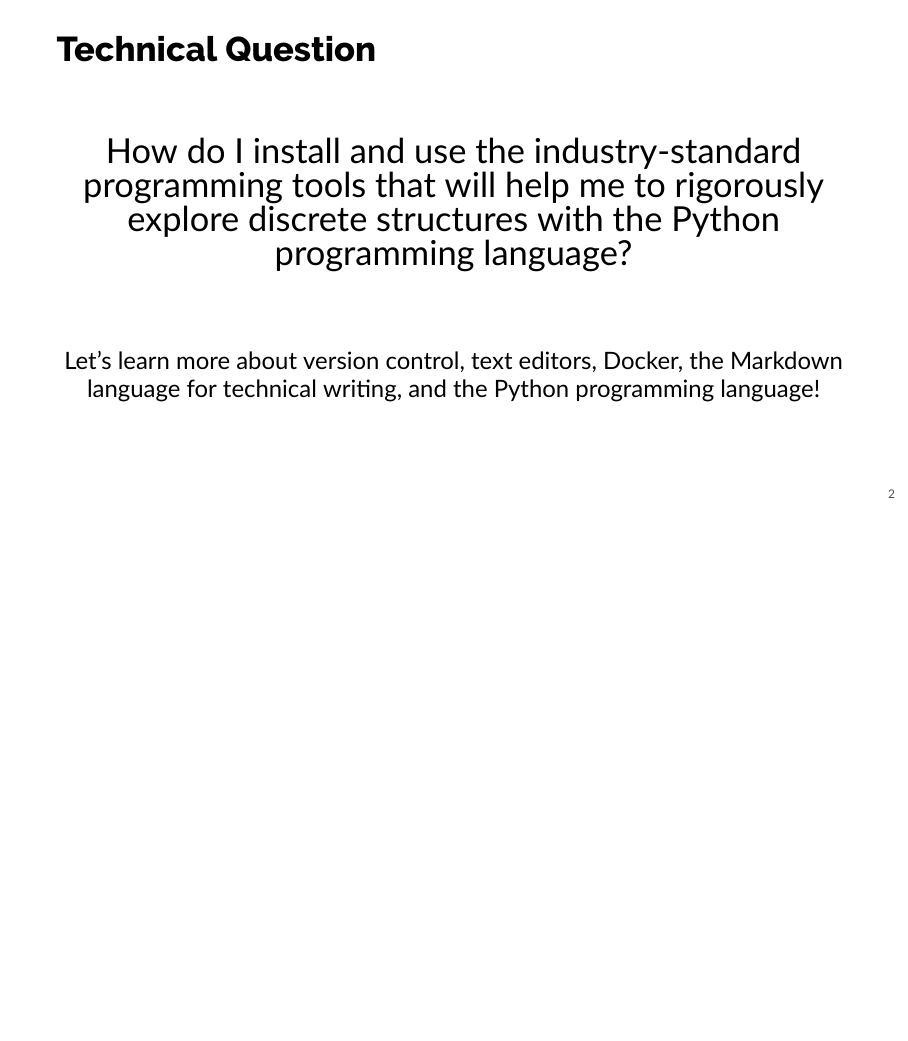
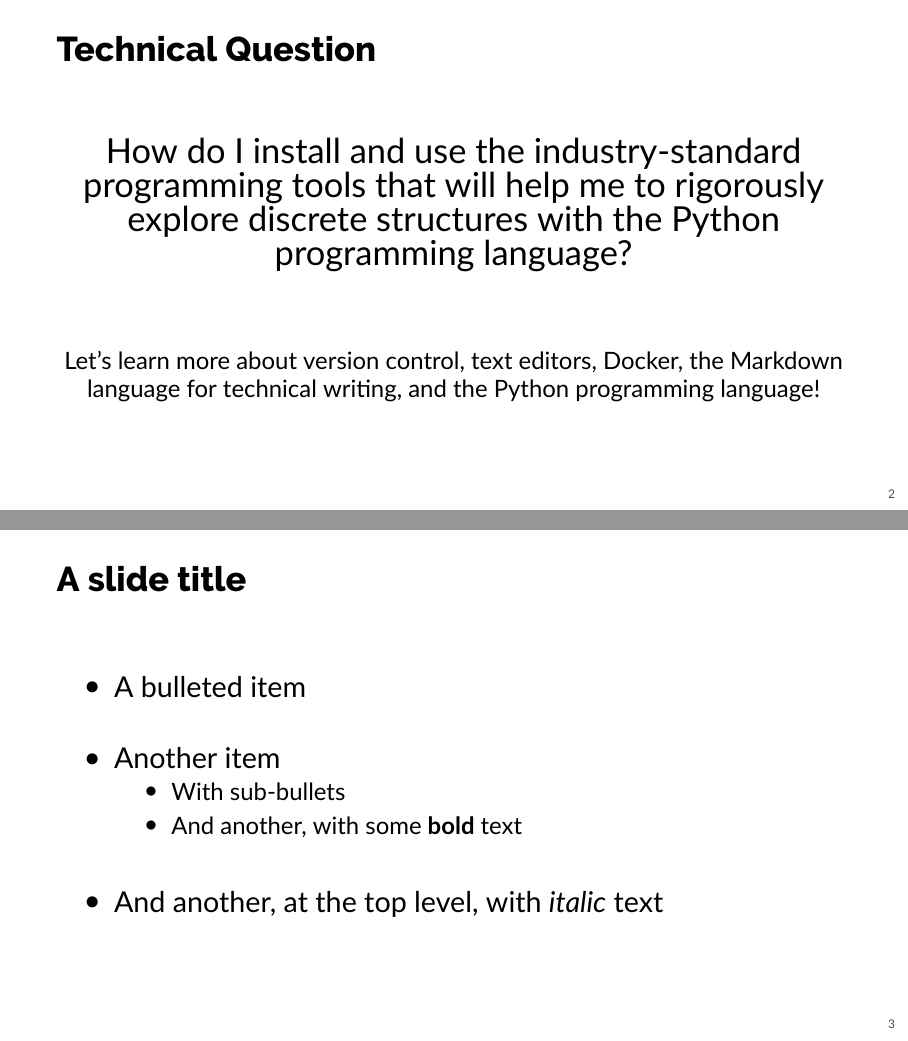
Before and after one commit to Allegheny-Computer-Science-102-F2020/cs102-F2020-slides, LaTeX slides (cs102-week-one.tex): page 2 of 2 before the commit and pages 2 and 3 of 3 after it, the two joined at a grey line, the shorter picture padded with empty space. Compiled offline with XeLaTeX; a missing font is replaced by an installed copy or a similar font.

Commit message:
Add the second slide to cs102-week-one.tex that is a template.

```diff
--- a/cs102-week-one.tex
+++ b/cs102-week-one.tex
@@ -49,4 +51,24 @@
 
 \end{frame}
 
+%% Slide
+
+\begin{frame}{A slide title}
+
+  \begin{itemize}
+    \item A bulleted item
+    \item Another item
+      \begin{itemize}
+        \item With sub-bullets
+        \item And another, with some \textbf{bold} text
+      \end{itemize}
+    \item And another, at the top level, with \textit{italic} text
+  \end{itemize}
+
+  \note{
+    Here's a note for this slide.
+  }
+
+\end{frame}
+
 \end{document}
```
Also changed, not shown: cs102-week-one.tex (2 more changed lines).
